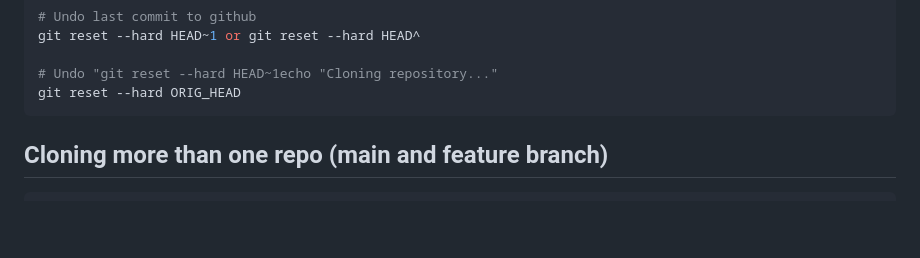
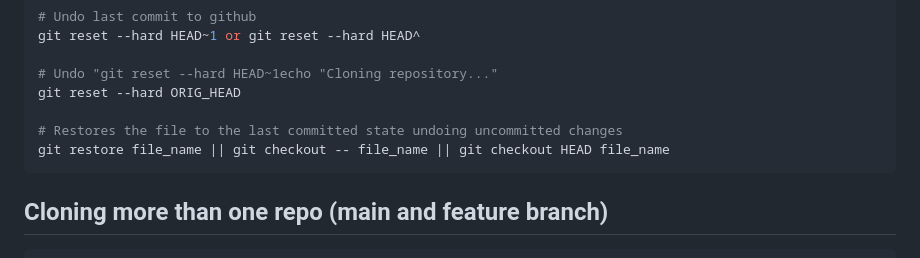
Before and after one commit to mugabiBenjamin/research, a Markdown page: git.md, the part around the change. Rendered like a GitHub page; blank space fills up the shorter version.

Commit message:
Update git.md with command for undoing uncommitted changes

````diff
--- a/git.md
+++ b/git.md
@@ -329,6 +329,9 @@ git reset --hard HEAD~1 or git reset --hard HEAD^
 
 # Undo "git reset --hard HEAD~1echo "Cloning repository..."
 git reset --hard ORIG_HEAD
+
+# Restores the file to the last committed state undoing uncommitted changes
+git restore file_name || git checkout -- file_name || git checkout HEAD file_name
 ```
 
 ## Cloning more than one repo (main and feature branch)
````
